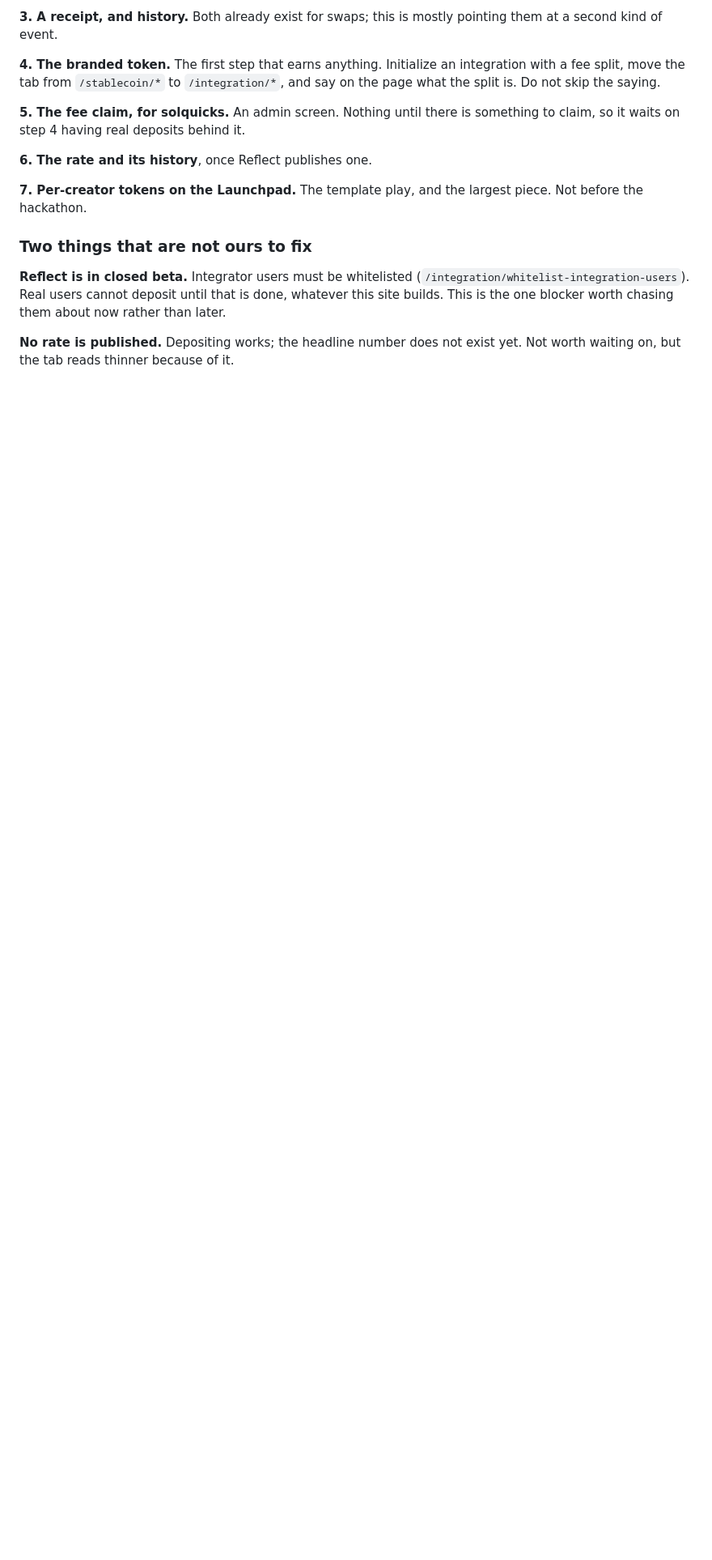
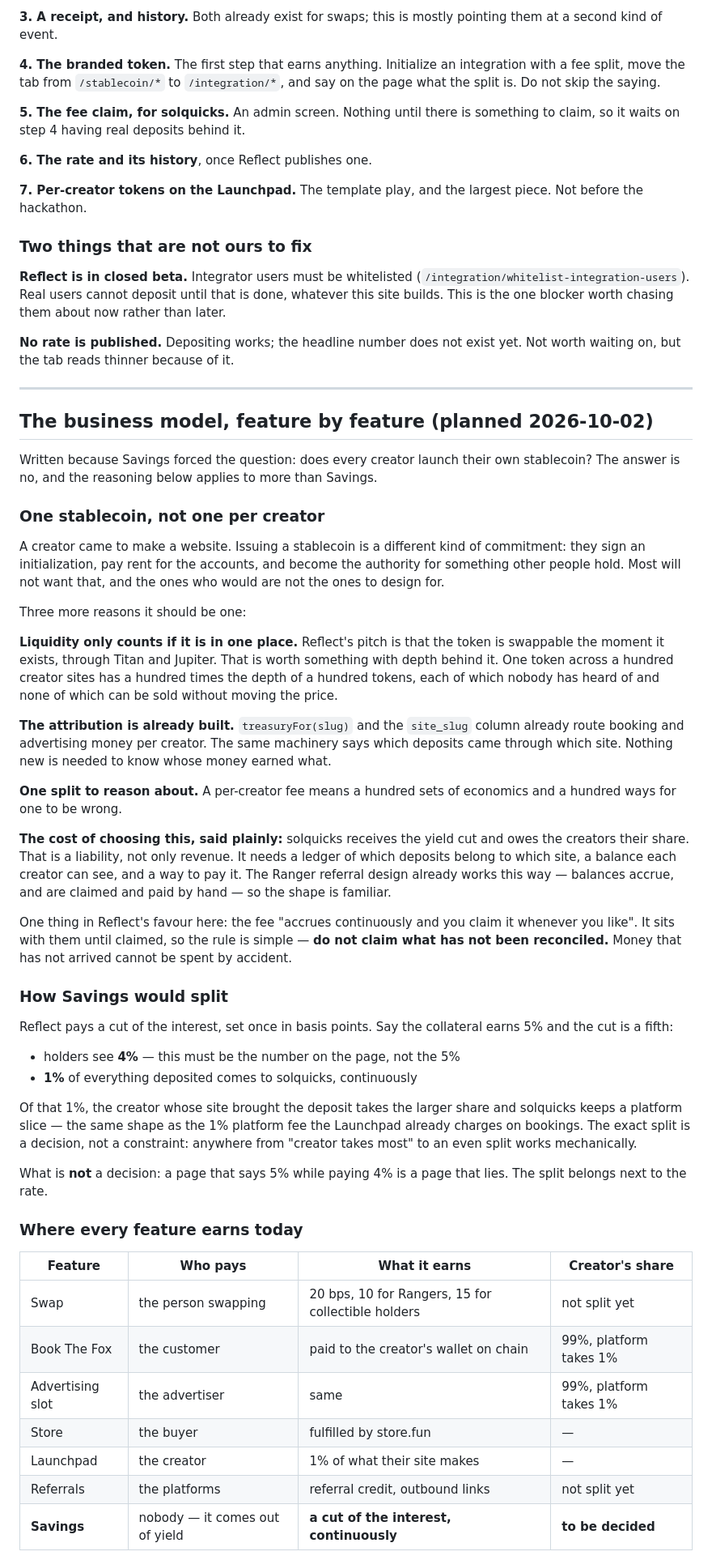
Before and after one commit to solquicks/solquicks, a Markdown page: TODO.md, the part around one of its changes. Shown at 81% size. GitHub-like rendering; blank space fills up the shorter version.

Commit message:
One stablecoin, not one per creator
Savings forced the question and the answer applies beyond it. A creator came to
make a website, not to issue a financial instrument and become the authority
for something other people hold.

Three things decide it: liquidity only counts in one place, and a hundred
creator tokens nobody has heard of is a hundred tokens nobody can sell; the
attribution already exists, because site_slug and treasuryFor already route
booking money per creator; and one split is one set of economics rather than a
hundred ways for one to be wrong.

Said plainly in the plan: this makes solquicks owe the creators their share,
which is a liability and not only revenue. Reflect's fee sits with them until
claimed, so the rule that follows is do not claim what has not been reconciled.

Also written down: the swap and the referrals both earn on creator sites today
and neither splits anything back. If the pitch is that a creator keeps what
their site makes, those two need an answer before a creator reads it.

Co-Authored-By: Claude Opus 5 <noreply@anthropic.com>

```diff
--- a/TODO.md
+++ b/TODO.md
@@ -981,3 +981,75 @@ them about now rather than later.
 
 **No rate is published.** Depositing works; the headline number does not exist
 yet. Not worth waiting on, but the tab reads thinner because of it.
+
+---
+
+## The business model, feature by feature (planned 2026-10-02)
+
+Written because Savings forced the question: does every creator launch their own
+stablecoin? The answer is no, and the reasoning below applies to more than
+Savings.
+
+### One stablecoin, not one per creator
+
+A creator came to make a website. Issuing a stablecoin is a different kind of
+commitment: they sign an initialization, pay rent for the accounts, and become
+the authority for something other people hold. Most will not want that, and the
+ones who would are not the ones to design for.
+
+Three more reasons it should be one:
+
+**Liquidity only counts if it is in one place.** Reflect's pitch is that the
+token is swappable the moment it exists, through Titan and Jupiter. That is
+worth something with depth behind it. One token across a hundred creator sites
+has a hundred times the depth of a hundred tokens, each of which nobody has
+heard of and none of which can be sold without moving the price.
+
+**The attribution is already built.** `treasuryFor(slug)` and the `site_slug`
+column already route booking and advertising money per creator. The same
+machinery says which deposits came through which site. Nothing new is needed to
+know whose money earned what.
+
+**One split to reason about.** A per-creator fee means a hundred sets of
+economics and a hundred ways for one to be wrong.
+
+**The cost of choosing this, said plainly:** solquicks receives the yield cut and
+owes the creators their share. That is a liability, not only revenue. It needs a
+ledger of which deposits belong to which site, a balance each creator can see,
+and a way to pay it. The Ranger referral design already works this way —
+balances accrue, and are claimed and paid by hand — so the shape is familiar.
+
+One thing in Reflect's favour here: the fee "accrues continuously and you claim
+it whenever you like". It sits with them until claimed, so the rule is simple —
+**do not claim what has not been reconciled.** Money that has not arrived cannot
+be spent by accident.
+
+### How Savings would split
+
+Reflect pays a cut of the interest, set once in basis points. Say the collateral
+earns 5% and the cut is a fifth:
+
+- holders see **4%** — this must be the number on the page, not the 5%
+- **1%** of everything deposited comes to solquicks, continuously
+
+Of that 1%, the creator whose site brought the deposit takes the larger share
+and solquicks keeps a platform slice — the same shape as the 1% platform fee the
+Launchpad already charges on bookings. The exact split is a decision, not a
+constraint: anywhere from "creator takes most" to an even split works
+mechanically.
+
+What is **not** a decision: a page that says 5% while paying 4% is a page that
+lies. The split belongs next to the rate.
+
+### Where every feature earns today
+
+| Feature | Who pays | What it earns | Creator's share |
+|---|---|---|---|
+| Swap | the person swapping | 20 bps, 10 for Rangers, 15 for collectible holders | not split yet |
+| Book The Fox | the customer | paid to the creator's wallet on chain | 99%, platform takes 1% |
+| Advertising slot | the advertiser | same | 99%, platform takes 1% |
+| Store | the buyer | fulfilled by store.fun | — |
+| Launchpad | the creator | 1% of what their site makes | — |
+| Referrals | the platforms | referral credit, outbound links | not split yet |
+| **Savings** | nobody — it comes out of yield | **a cut of the interest, continuously** | **to be decided** |
+
```
Also changed, not shown: other parts of TODO.md (+23 -0 lines).
